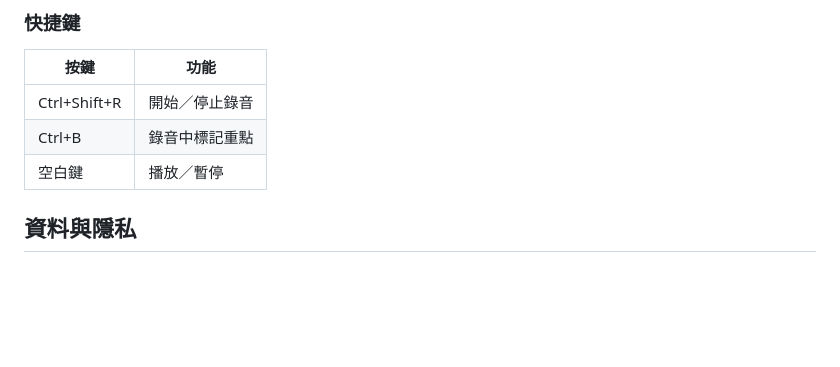
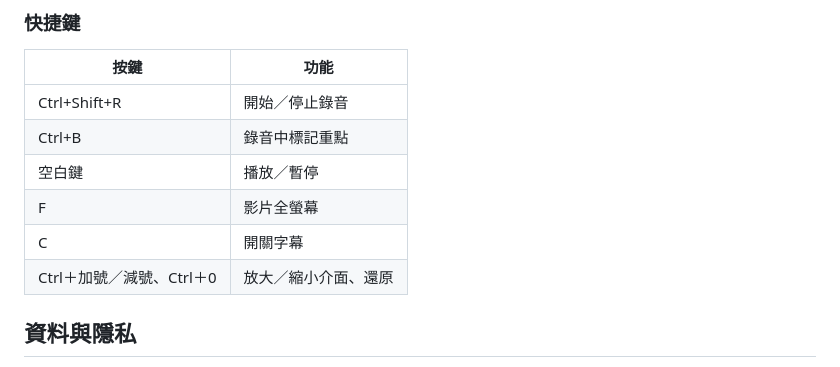
Before and after one commit to ChienIKao/huiji, a Markdown page: README.md, the part around one of its changes. GitHub-like rendering; blank space fills up the shorter version.

```diff
--- a/README.md
+++ b/README.md
@@ -107,6 +112,9 @@
 | Ctrl+Shift+R | 開始／停止錄音 |
 | Ctrl+B | 錄音中標記重點 |
 | 空白鍵 | 播放／暫停 |
+| F | 影片全螢幕 |
+| C | 開關字幕 |
+| Ctrl＋加號／減號、Ctrl＋0 | 放大／縮小介面、還原 |
 
 ## 資料與隱私
 
```
Also changed, not shown: other parts of README.md (+5 -0 lines), docs/images/home.png, docs/images/review.png, docs/images/settings.png, docs/images/summary.png, docs/images/transcript.png, 8 other files.
